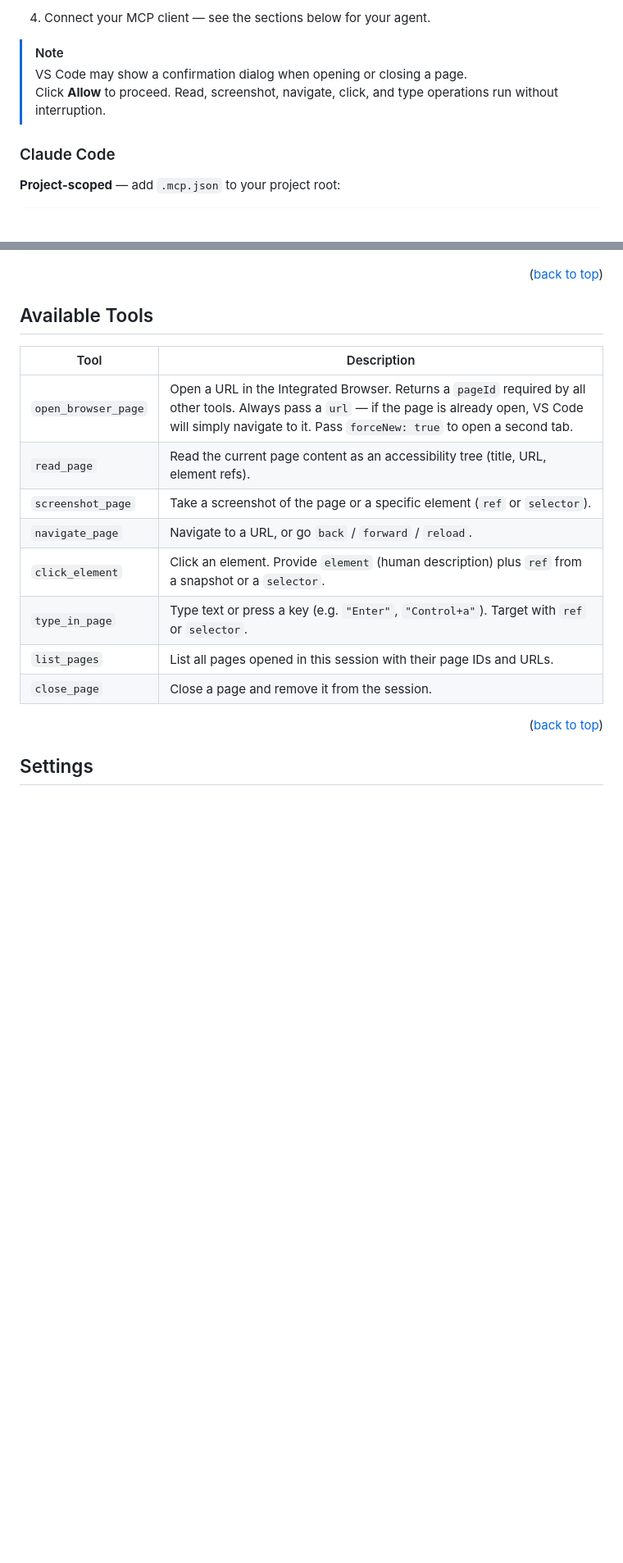
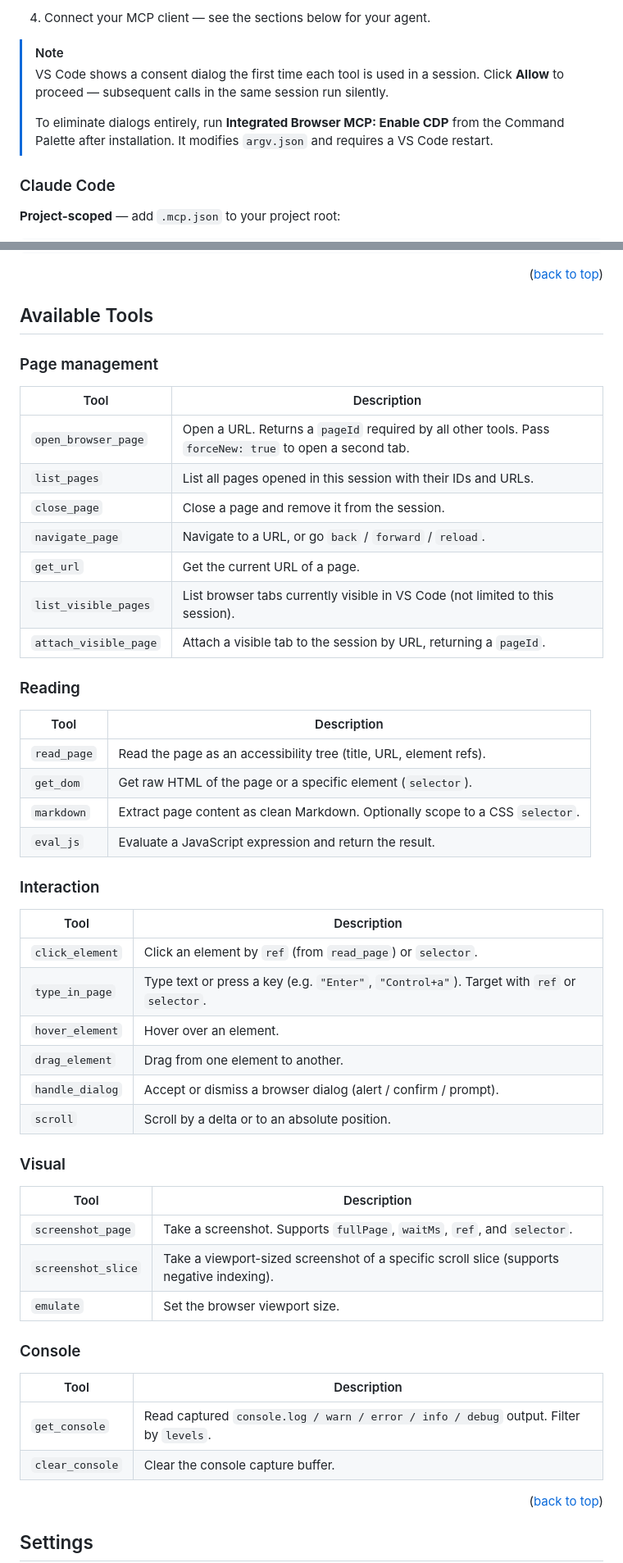
Before and after one commit to Nagell/vscode-integrated-browser-mcp, a Markdown page: README.md, 2 parts joined by grey strips. Shown at 82% size. Drawn GitHub-style; blank space fills up the shorter version.

Commit message:
docs: update README tools, CDP setup, commands; refresh DEVELOPMENT.md; remove manual test stubs

```diff
--- a/README.md
+++ b/README.md
@@ -97,8 +97,9 @@ Works with any agent that supports the MCP streamable HTTP transport running on
 4. Connect your MCP client — see the sections below for your agent.
 
 > [!NOTE]
-> VS Code may show a confirmation dialog when opening or closing a page.
-> Click **Allow** to proceed. Read, screenshot, navigate, click, and type operations run without interruption.
+> VS Code shows a consent dialog the first time each tool is used in a session. Click **Allow** to proceed — subsequent calls in the same session run silently.
+>
+> To eliminate dialogs entirely, run **Integrated Browser MCP: Enable CDP** from the Command Palette after installation. It modifies `argv.json` and requires a VS Code restart.
 
 ### Claude Code
 
@@ -169,16 +170,52 @@ mcpServers:
 <!-- AVAILABLE TOOLS -->
 ## Available Tools
 
+### Page management
+
 | Tool | Description |
 | --- | --- |
-| `open_browser_page` | Open a URL in the Integrated Browser. Returns a `pageId` required by all other tools. Always pass a `url` — if the page is already open, VS Code will simply navigate to it. Pass `forceNew: true` to open a second tab. |
-| `read_page` | Read the current page content as an accessibility tree (title, URL, element refs). |
-| `screenshot_page` | Take a screenshot of the page or a specific element (`ref` or `selector`). |
+| `open_browser_page` | Open a URL. Returns a `pageId` required by all other tools. Pass `forceNew: true` to open a second tab. |
+| `list_pages` | List all pages opened in this session with their IDs and URLs. |
+| `close_page` | Close a page and remove it from the session. |
 | `navigate_page` | Navigate to a URL, or go `back` / `forward` / `reload`. |
-| `click_element` | Click an element. Provide `element` (human description) plus `ref` from a snapshot or a `selector`. |
+| `get_url` | Get the current URL of a page. |
+| `list_visible_pages` | List browser tabs currently visible in VS Code (not limited to this session). |
+| `attach_visible_page` | Attach a visible tab to the session by URL, returning a `pageId`. |
+
+### Reading
+
+| Tool | Description |
+| --- | --- |
+| `read_page` | Read the page as an accessibility tree (title, URL, element refs). |
+| `get_dom` | Get raw HTML of the page or a specific element (`selector`). |
+| `markdown` | Extract page content as clean Markdown. Optionally scope to a CSS `selector`. |
+| `eval_js` | Evaluate a JavaScript expression and return the result. |
+
+### Interaction
+
+| Tool | Description |
+| --- | --- |
+| `click_element` | Click an element by `ref` (from `read_page`) or `selector`. |
 | `type_in_page` | Type text or press a key (e.g. `"Enter"`, `"Control+a"`). Target with `ref` or `selector`. |
-| `list_pages` | List all pages opened in this session with their page IDs and URLs. |
-| `close_page` | Close a page and remove it from the session. |
+| `hover_element` | Hover over an element. |
+| `drag_element` | Drag from one element to another. |
+| `handle_dialog` | Accept or dismiss a browser dialog (alert / confirm / prompt). |
+| `scroll` | Scroll by a delta or to an absolute position. |
+
+### Visual
+
+| Tool | Description |
+| --- | --- |
+| `screenshot_page` | Take a screenshot. Supports `fullPage`, `waitMs`, `ref`, and `selector`. |
+| `screenshot_slice` | Take a viewport-sized screenshot of a specific scroll slice (supports negative indexing). |
+| `emulate` | Set the browser viewport size. |
+
+### Console
+
+| Tool | Description |
+| --- | --- |
+| `get_console` | Read captured `console.log / warn / error / info / debug` output. Filter by `levels`. |
+| `clear_console` | Clear the console capture buffer. |
 
 <p align="right">(<a href="#readme-top">back to top</a>)</p>
 
```
Also changed, not shown: other parts of README.md (+13 -10 lines), docs/DEVELOPMENT.md (+16 -121 lines), docs/manual-tests/2026-05-28-test-available-tools.md (deleted, +0 -63 lines).
